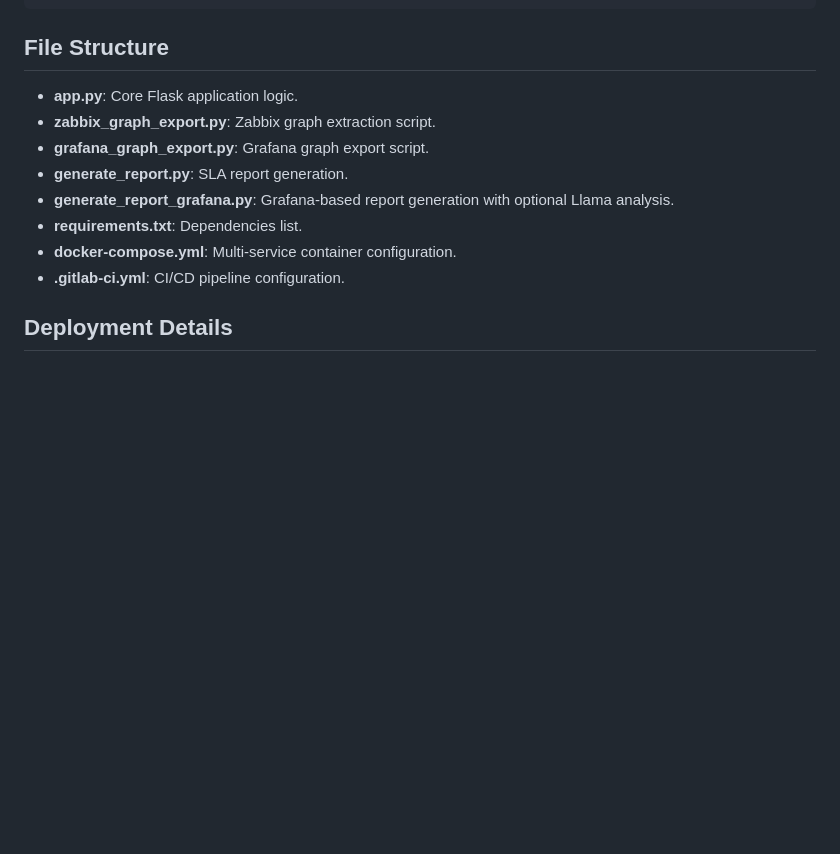
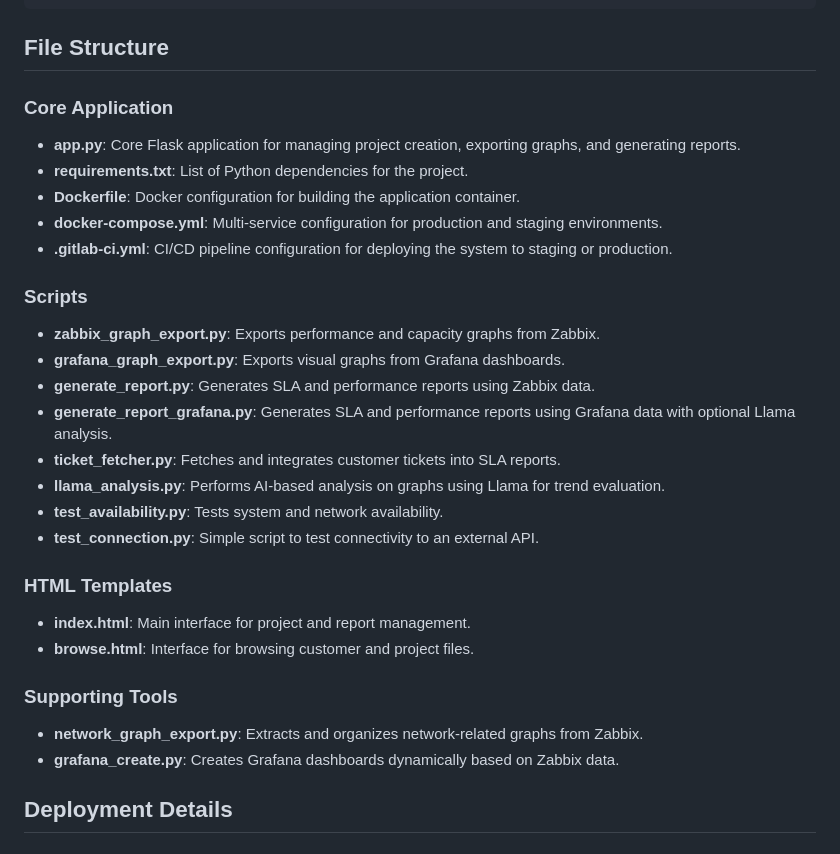
Before and after one commit to FTH1117/NetMon-Tools-Suite, a Markdown page: README.md, the part around the change. GitHub-like rendering; blank space fills up the shorter version.

````diff
--- a/README.md
+++ b/README.md
@@ -100,14 +100,31 @@ python generate_report_grafana.py --month 11 --year 2024 --customer AA001234 --l
 ```
 
 ## File Structure
-- **app.py**: Core Flask application logic.
-- **zabbix_graph_export.py**: Zabbix graph extraction script.
-- **grafana_graph_export.py**: Grafana graph export script.
-- **generate_report.py**: SLA report generation.
-- **generate_report_grafana.py**: Grafana-based report generation with optional Llama analysis.
-- **requirements.txt**: Dependencies list.
-- **docker-compose.yml**: Multi-service container configuration.
-- **.gitlab-ci.yml**: CI/CD pipeline configuration.
+
+### Core Application
+- **app.py**: Core Flask application for managing project creation, exporting graphs, and generating reports.
+- **requirements.txt**: List of Python dependencies for the project.
+- **Dockerfile**: Docker configuration for building the application container.
+- **docker-compose.yml**: Multi-service configuration for production and staging environments.
+- **.gitlab-ci.yml**: CI/CD pipeline configuration for deploying the system to staging or production.
+
+### Scripts
+- **zabbix_graph_export.py**: Exports performance and capacity graphs from Zabbix.
+- **grafana_graph_export.py**: Exports visual graphs from Grafana dashboards.
+- **generate_report.py**: Generates SLA and performance reports using Zabbix data.
+- **generate_report_grafana.py**: Generates SLA and performance reports using Grafana data with optional Llama analysis.
+- **ticket_fetcher.py**: Fetches and integrates customer tickets into SLA reports.
+- **llama_analysis.py**: Performs AI-based analysis on graphs using Llama for trend evaluation.
+- **test_availability.py**: Tests system and network availability.
+- **test_connection.py**: Simple script to test connectivity to an external API.
+
+### HTML Templates
+- **index.html**: Main interface for project and report management.
+- **browse.html**: Interface for browsing customer and project files.
+
+### Supporting Tools
+- **network_graph_export.py**: Extracts and organizes network-related graphs from Zabbix.
+- **grafana_create.py**: Creates Grafana dashboards dynamically based on Zabbix data.
 
 ## Deployment Details
 
````
